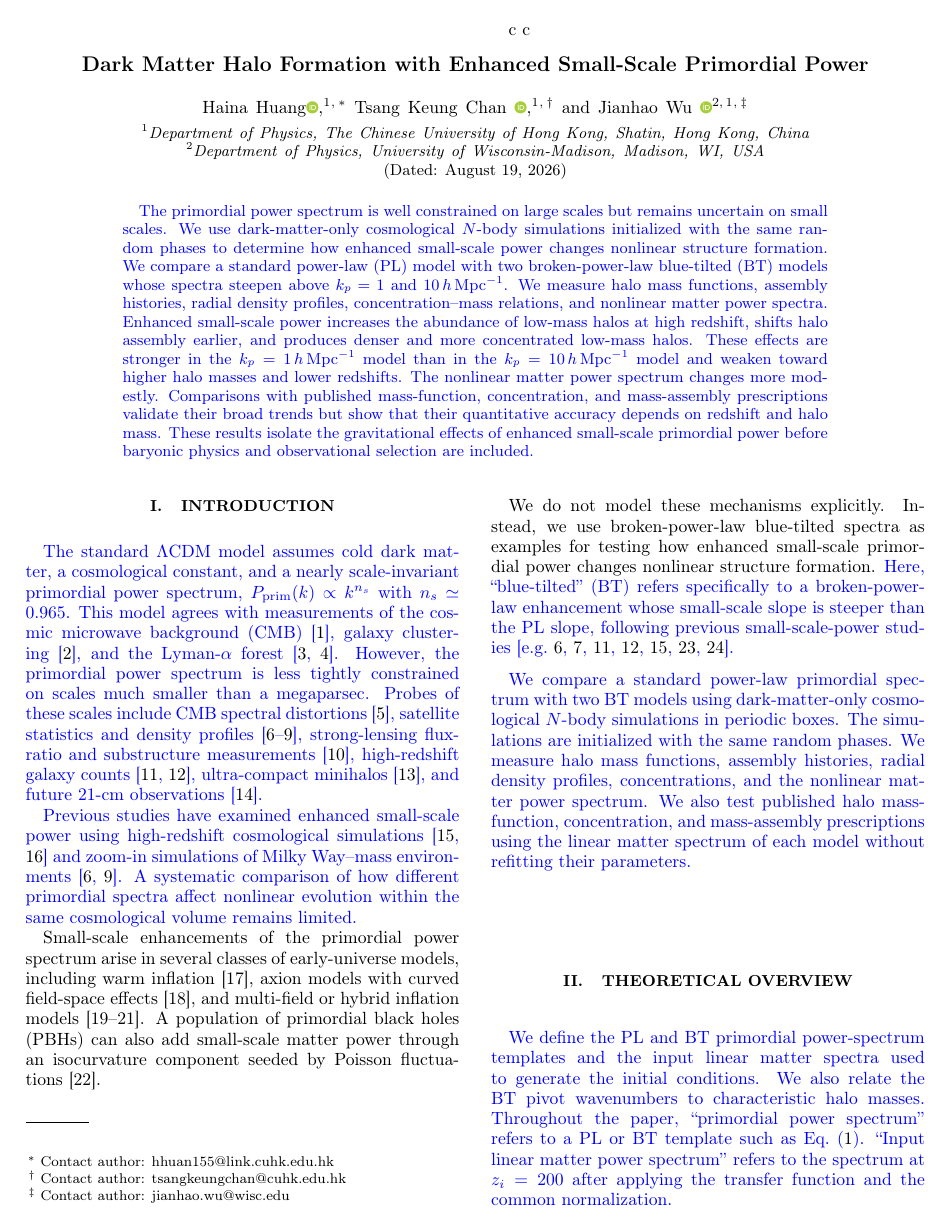
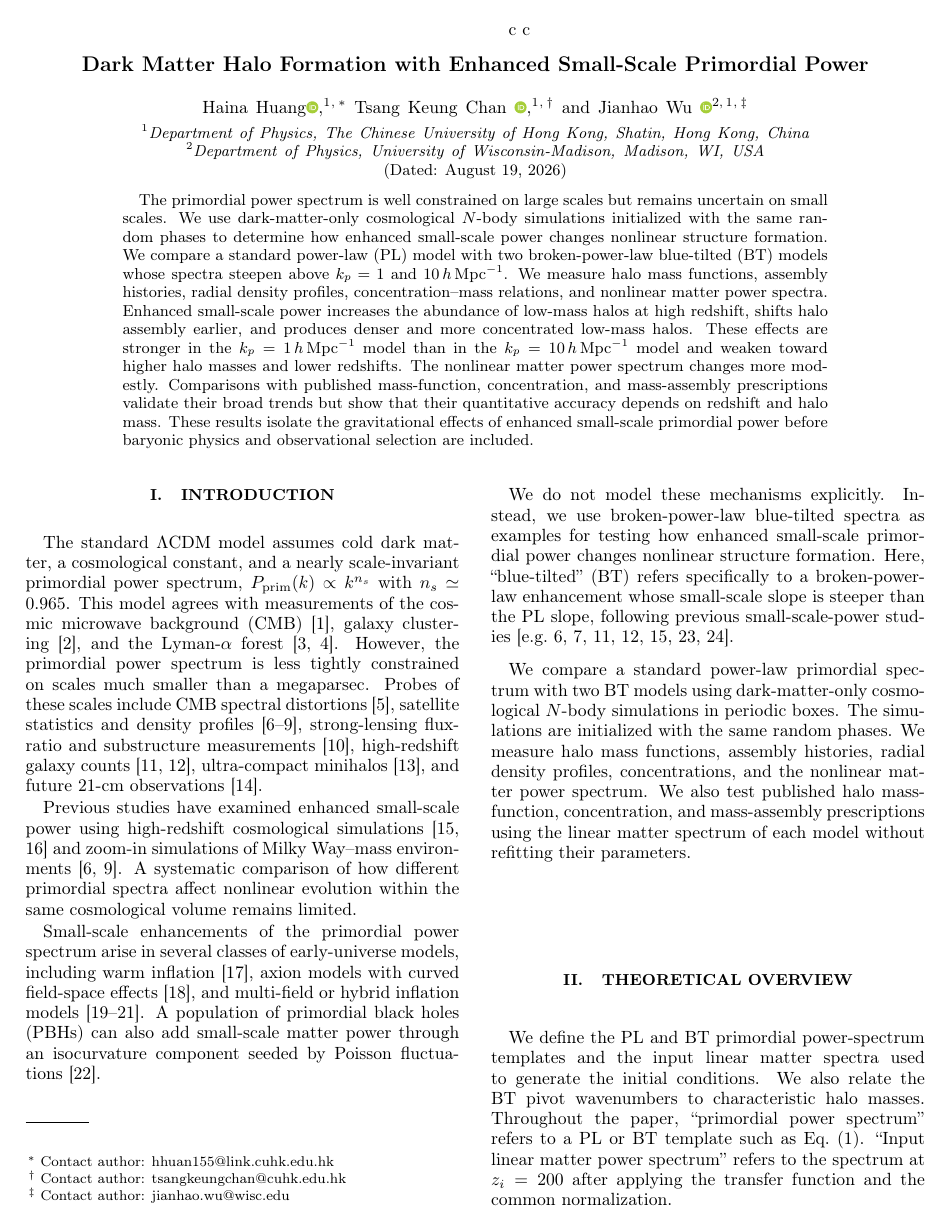
Before and after one commit to HainaHuang729/nonlinear-evolution-of-cosmological-structures-with-enhanced-primordial-power-spectrum, a LaTeX paper (main.tex): page 1 of 23. Compiled offline with pdfLaTeX.

Commit message:
Render manuscript revisions in black

```diff
--- a/main.tex
+++ b/main.tex
@@ -60,7 +60,7 @@
 \newcommand\altaffilmark[1]{$^{#1}$}
 \newcommand\altaffiltext[1]{$^{#1}$}
 \DeclareRobustCommand{\revisionblue}[1]{#1}
-\DeclareRobustCommand{\currentrevisionblue}[1]{{\color{blue}#1}}
+\DeclareRobustCommand{\currentrevisionblue}[1]{#1}
 \newcommand\Jc[1]{{\color{cyan} \bf #1}}
 \newcommand\Tk[1]{{\color{red} \bf #1}}
 \DeclareRobustCommand{\BTKPone}{\ensuremath{\mathrm{BT}_{k_p=1}}}
```
